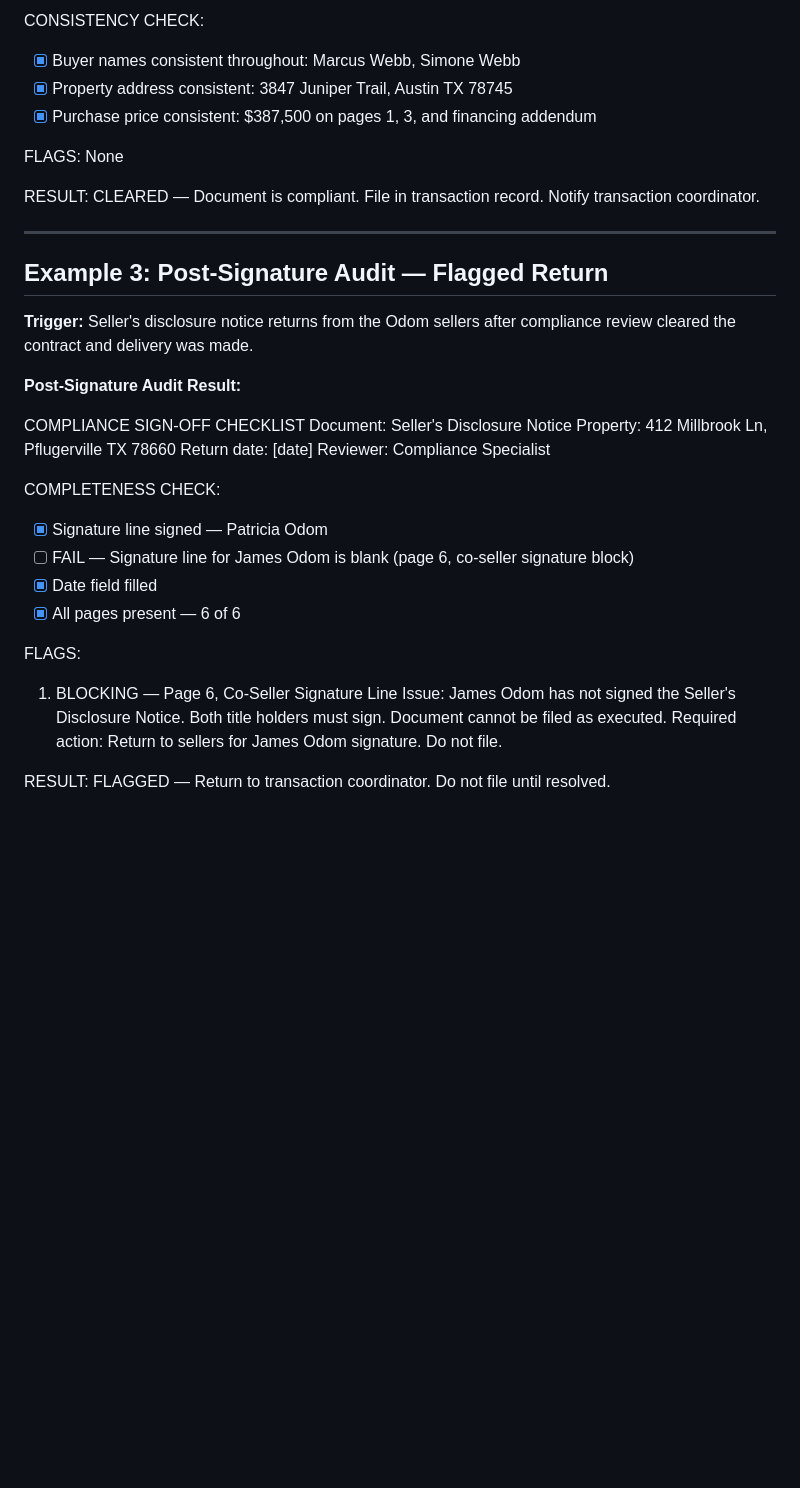
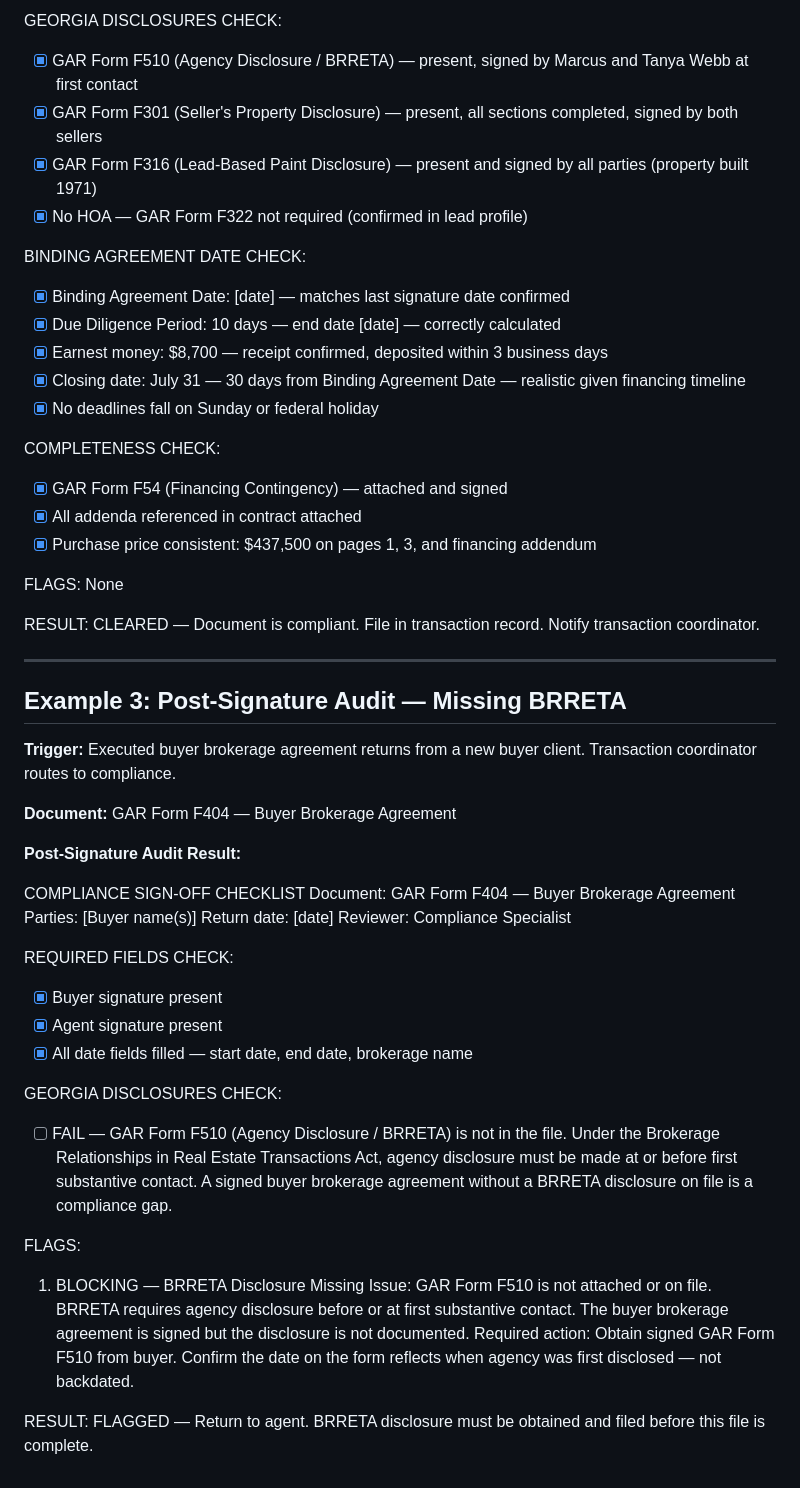
Before and after one commit to DocEmmettBrownPhd/diana-real-estate-agency-system, a Markdown page: 05_compliance/examples.md, the part around one of its changes. Drawn GitHub-style; blank space fills up the shorter version.

```diff
--- a/05_compliance/examples.md
+++ b/05_compliance/examples.md
@@ -59,8 +71,21 @@ COMPLETENESS CHECK:
 
-CONSISTENCY CHECK:
-- [x] Buyer names consistent throughout: Marcus Webb, Simone Webb
-- [x] Property address consistent: 3847 Juniper Trail, Austin TX 78745
-- [x] Purchase price consistent: $387,500 on pages 1, 3, and financing addendum
+GEORGIA DISCLOSURES CHECK:
+- [x] GAR Form F510 (Agency Disclosure / BRRETA) — present, signed by Marcus and Tanya Webb at first contact
+- [x] GAR Form F301 (Seller's Property Disclosure) — present, all sections completed, signed by both sellers
+- [x] GAR Form F316 (Lead-Based Paint Disclosure) — present and signed by all parties (property built 1971)
+- [x] No HOA — GAR Form F322 not required (confirmed in lead profile)
+
+BINDING AGREEMENT DATE CHECK:
+- [x] Binding Agreement Date: [date] — matches last signature date confirmed
+- [x] Due Diligence Period: 10 days — end date [date] — correctly calculated
+- [x] Earnest money: $8,700 — receipt confirmed, deposited within 3 business days
+- [x] Closing date: July 31 — 30 days from Binding Agreement Date — realistic given financing timeline
+- [x] No deadlines fall on Sunday or federal holiday
+
+COMPLETENESS CHECK:
+- [x] GAR Form F54 (Financing Contingency) — attached and signed
+- [x] All addenda referenced in contract attached
+- [x] Purchase price consistent: $437,500 on pages 1, 3, and financing addendum
 
 FLAGS: None
 
@@ -68,28 +93,32 @@ RESULT: CLEARED — Document is compliant. File in transaction record. Notify tr
 
 ---
 
-## Example 3: Post-Signature Audit — Flagged Return
+## Example 3: Post-Signature Audit — Missing BRRETA
 
-**Trigger:** Seller's disclosure notice returns from the Odom sellers after compliance review cleared the contract and delivery was made.
+**Trigger:** Executed buyer brokerage agreement returns from a new buyer client. Transaction coordinator routes to compliance.
+
+**Document:** GAR Form F404 — Buyer Brokerage Agreement
 
 **Post-Signature Audit Result:**
 
 COMPLIANCE SIGN-OFF CHECKLIST
-Document: Seller's Disclosure Notice
-Property: 412 Millbrook Ln, Pflugerville TX 78660
+Document: GAR Form F404 — Buyer Brokerage Agreement
+Parties: [Buyer name(s)]
 Return date: [date]
 Reviewer: Compliance Specialist
 
-COMPLETENESS CHECK:
-- [x] Signature line signed — Patricia Odom
-- [ ] FAIL — Signature line for James Odom is blank (page 6, co-seller signature block)
-- [x] Date field filled
-- [x] All pages present — 6 of 6
+REQUIRED FIELDS CHECK:
+- [x] Buyer signature present
+- [x] Agent signature present
+- [x] All date fields filled — start date, end date, brokerage name
+
+GEORGIA DISCLOSURES CHECK:
+- [ ] FAIL — GAR Form F510 (Agency Disclosure / BRRETA) is not in the file. Under the Brokerage Relationships in Real Estate Transactions Act, agency disclosure must be made at or before first substantive contact. A signed buyer brokerage agreement without a BRRETA disclosure on file is a compliance gap.
 
 FLAGS:
 
-1. BLOCKING — Page 6, Co-Seller Signature Line
-   Issue: James Odom has not signed the Seller's Disclosure Notice. Both title holders must sign. Document cannot be filed as executed.
-   Required action: Return to sellers for James Odom signature. Do not file.
+1. BLOCKING — BRRETA Disclosure Missing
+   Issue: GAR Form F510 is not attached or on file. BRRETA requires agency disclosure before or at first substantive contact. The buyer brokerage agreement is signed but the disclosure is not documented.
+   Required action: Obtain signed GAR Form F510 from buyer. Confirm the date on the form reflects when agency was first disclosed — not backdated.
 
-RESULT: FLAGGED — Return to transaction coordinator. Do not file until resolved.
+RESULT: FLAGGED — Return to agent. BRRETA disclosure must be obtained and filed before this file is complete.
```
Also changed, not shown: other parts of 05_compliance/examples.md (+40 -28 lines).
